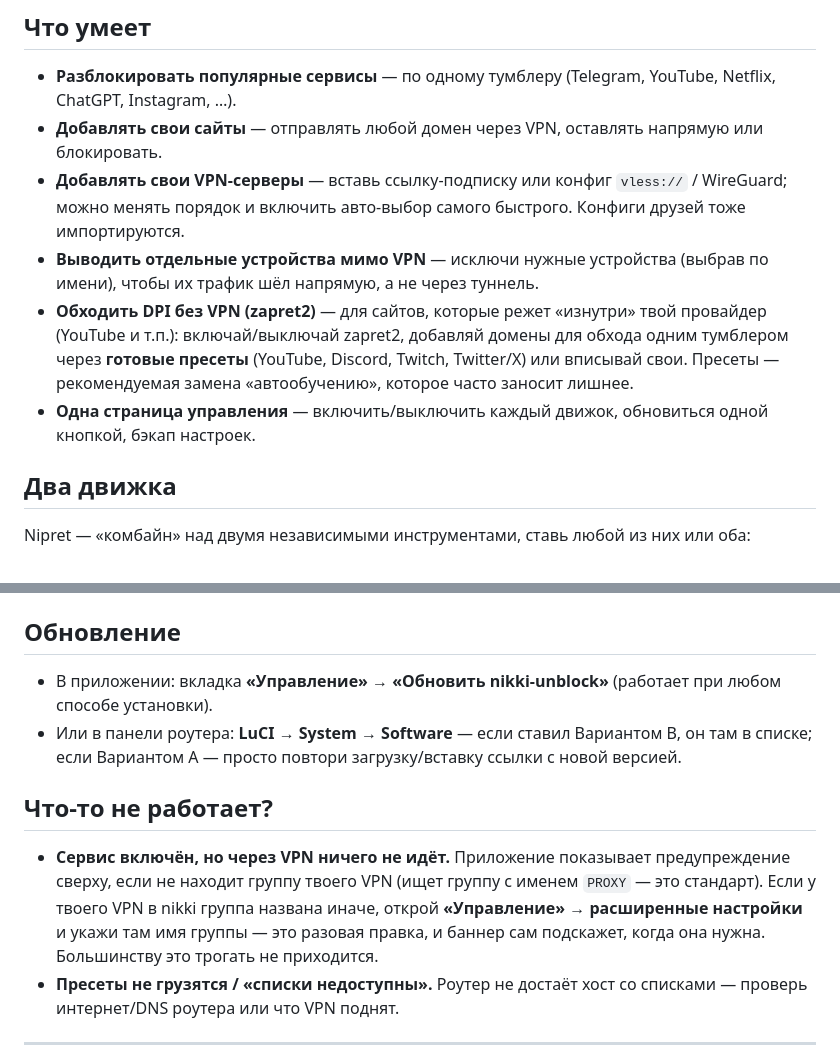
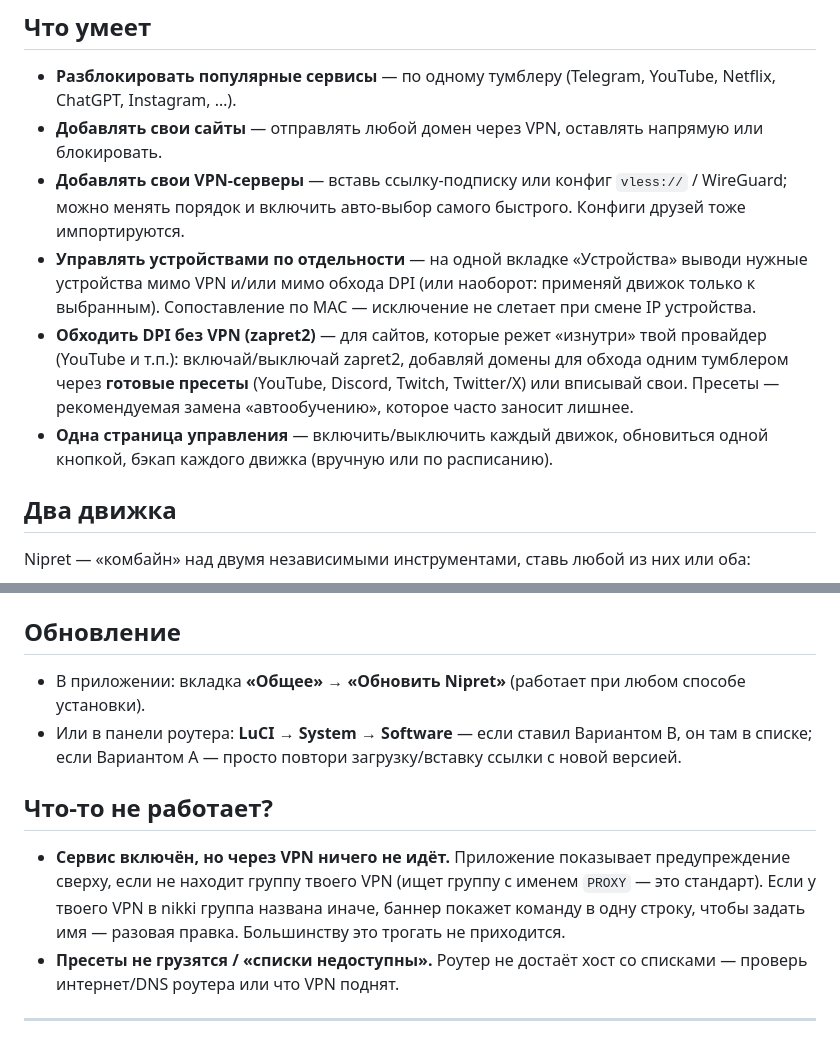
Before and after one commit to Sketso/nikki-unblock, a Markdown page: README.ru.md, 2 parts joined by grey strips. Rendered like a GitHub page.

```diff
--- a/README.ru.md
+++ b/README.ru.md
@@ -19,13 +19,15 @@ Mihomo) и **[zapret2](https://github.com/bol-van/zapret)** (обход DPI). У
 - **Добавлять свои сайты** — отправлять любой домен через VPN, оставлять напрямую или блокировать.
 - **Добавлять свои VPN-серверы** — вставь ссылку-подписку или конфиг `vless://` / WireGuard; можно менять
   порядок и включить авто-выбор самого быстрого. Конфиги друзей тоже импортируются.
-- **Выводить отдельные устройства мимо VPN** — исключи нужные устройства (выбрав по имени), чтобы их
-  трафик шёл напрямую, а не через туннель.
+- **Управлять устройствами по отдельности** — на одной вкладке «Устройства» выводи нужные устройства
+  мимо VPN и/или мимо обхода DPI (или наоборот: применяй движок только к выбранным). Сопоставление по
+  MAC — исключение не слетает при смене IP устройства.
 - **Обходить DPI без VPN (zapret2)** — для сайтов, которые режет «изнутри» твой провайдер (YouTube и т.п.):
   включай/выключай zapret2, добавляй домены для обхода одним тумблером через **готовые пресеты**
   (YouTube, Discord, Twitch, Twitter/X) или вписывай свои. Пресеты — рекомендуемая замена «автообучению»,
   которое часто заносит лишнее.
-- **Одна страница управления** — включить/выключить каждый движок, обновиться одной кнопкой, бэкап настроек.
+- **Одна страница управления** — включить/выключить каждый движок, обновиться одной кнопкой, бэкап
+  каждого движка (вручную или по расписанию).
 
 ## Два движка
 
@@ -95,7 +97,7 @@ wget -O - https://github.com/sketso/nikki-unblock/raw/main/feed.sh | sh
 
 ## Обновление
 
-- В приложении: вкладка **«Управление» → «Обновить nikki-unblock»** (работает при любом способе установки).
+- В приложении: вкладка **«Общее» → «Обновить Nipret»** (работает при любом способе установки).
 - Или в панели роутера: **LuCI → System → Software** — если ставил Вариантом B, он там в списке; если
   Вариантом A — просто повтори загрузку/вставку ссылки с новой версией.
 
@@ -103,8 +105,8 @@ wget -O - https://github.com/sketso/nikki-unblock/raw/main/feed.sh | sh
 
 - **Сервис включён, но через VPN ничего не идёт.** Приложение показывает предупреждение сверху, если не
   находит группу твоего VPN (ищет группу с именем `PROXY` — это стандарт). Если у твоего VPN в nikki
-  группа названа иначе, открой **«Управление» → расширенные настройки** и укажи там имя группы — это
-  разовая правка, и баннер сам подскажет, когда она нужна. Большинству это трогать не приходится.
+  группа названа иначе, баннер покажет команду в одну строку, чтобы задать имя — разовая правка.
+  Большинству это трогать не приходится.
 - **Пресеты не грузятся / «списки недоступны».** Роутер не достаёт хост со списками — проверь
   интернет/DNS роутера или что VPN поднят.
 
```
Also changed, not shown: README.md (+8 -6 lines).
